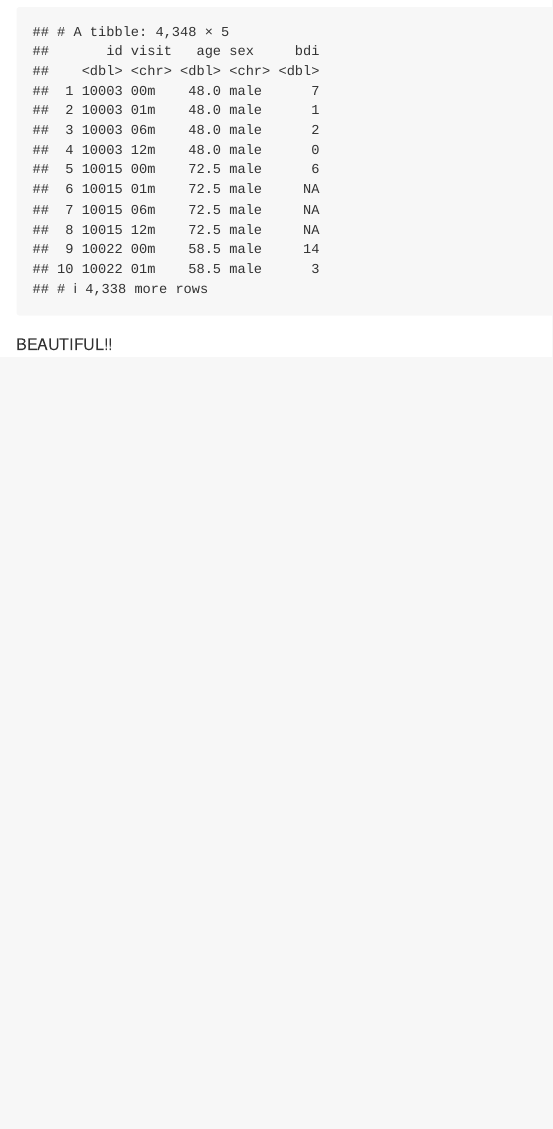
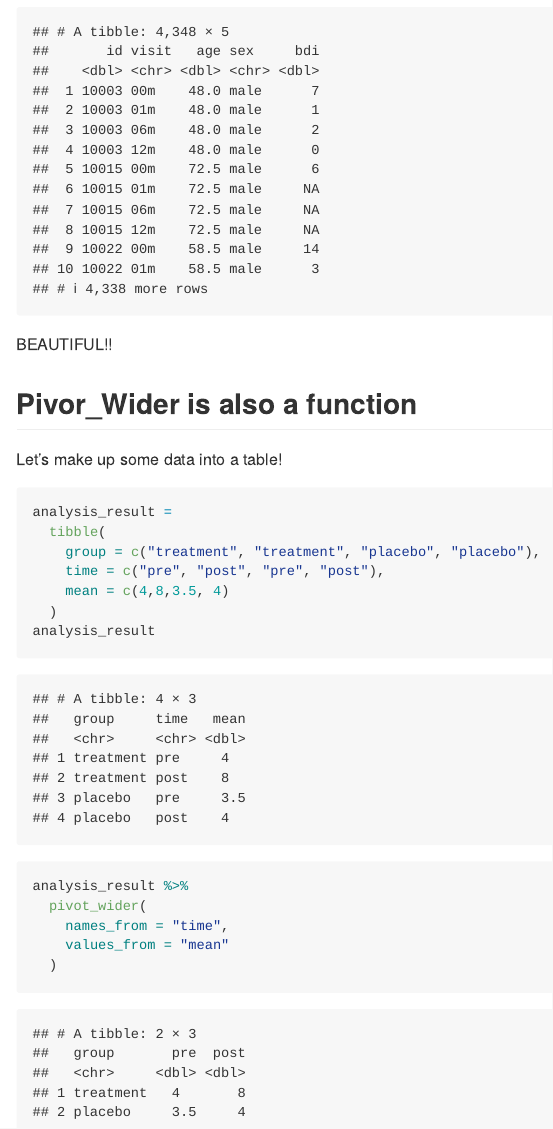
Before and after one commit to chimsom-agbim/data_wrangling_i, an R Markdown document (tidy_data.Rmd): the page in a window 1100 px wide, from 3400 px down. The pictures show the output file tidy_data.md that the author committed with the source, drawn offline in the style of GitHub.

Commit message:
pivot wider

````diff
--- a/tidy_data.Rmd
+++ b/tidy_data.Rmd
@@ -82,3 +82,23 @@ pulse_data =
 pulse_data
 ```
 BEAUTIFUL!!
+
+## Pivor_Wider is also a function
+
+Let's make up some data into a table!
+```{r}
+analysis_result =
+  tibble(
+    group = c("treatment", "treatment", "placebo", "placebo"),
+    time = c("pre", "post", "pre", "post"),
+    mean = c(4,8,3.5, 4)
+  )
+analysis_result
+```
+```{r}
+analysis_result %>%
+  pivot_wider(
+    names_from = "time",
+    values_from = "mean"
+  )
+```
````
Also changed, not shown: tidy_data.md.
